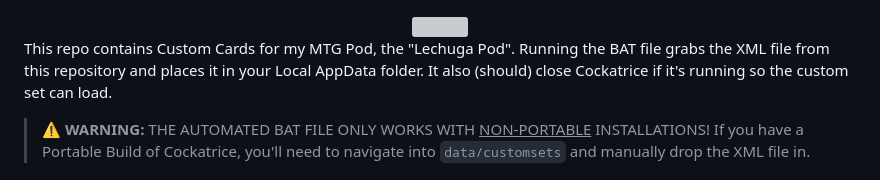
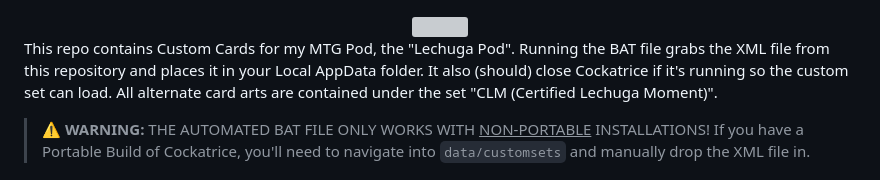
Before and after one commit to DarkSerpent/LechugaPod, a Markdown page: README.md, the part around the change. Rendered like a GitHub page; grey boxes are pictures that could not be loaded.

```diff
--- a/README.md
+++ b/README.md
@@ -1,6 +1,6 @@
 <div align="center"><img src="https://github.com/DarkSerpent/LechugaPod/blob/main/assets/readme.png?raw=true" height="350"></div>
 
-This repo contains Custom Cards for my MTG Pod, the "Lechuga Pod". Running the BAT file grabs the XML file from this repository and places it in your Local AppData folder. It also (should) close Cockatrice if it's running so the custom set can load.
+This repo contains Custom Cards for my MTG Pod, the "Lechuga Pod". Running the BAT file grabs the XML file from this repository and places it in your Local AppData folder. It also (should) close Cockatrice if it's running so the custom set can load. All alternate card arts are contained under the set "CLM (Certified Lechuga Moment)".
 
 > ⚠️ **WARNING:** THE AUTOMATED BAT FILE ONLY WORKS WITH <ins>NON-PORTABLE</ins> INSTALLATIONS! If you have a Portable Build of Cockatrice, you'll need to navigate into `data/customsets` and manually drop the XML file in.
 
```
